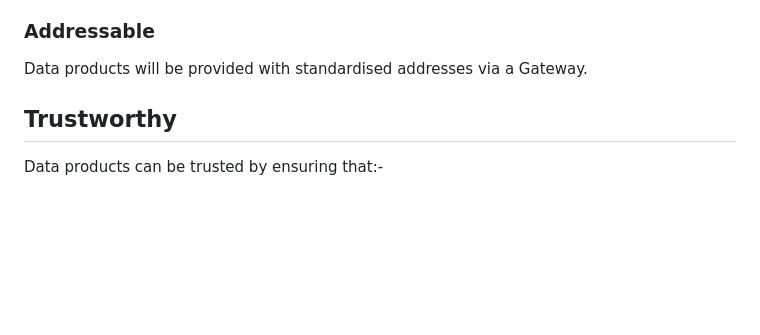
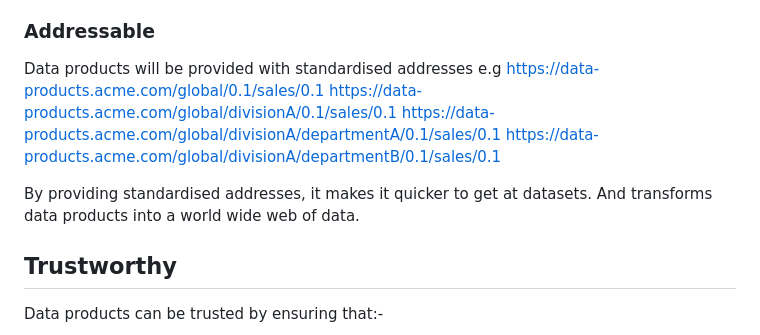
Before and after one commit to deytalytics/dataproductpoc-docs, a Markdown page: dp-architecture.md, the part around the change. GitHub-like rendering; blank space fills up the shorter version.

Commit message:
Updated the Addressable section to highlight how standardised addresssing makes datasets as easy to access as a web page

```diff
--- a/dp-architecture.md
+++ b/dp-architecture.md
@@ -19,7 +19,13 @@ Data products will be discoverable via a [data marketplace](data-marketplace.md)
    * In a metadata database. This can be queried and metadata transferred into the enterprise data catalog. Either the metadata database or the enterprise data catalog can then provide the metadata to a data marketplace which users will use to search for data products.
 
 ### Addressable
-Data products will be provided with standardised addresses via a Gateway.
+Data products will be provided with standardised addresses e.g
+https://data-products.acme.com/global/0.1/sales/0.1
+https://data-products.acme.com/global/divisionA/0.1/sales/0.1
+https://data-products.acme.com/global/divisionA/departmentA/0.1/sales/0.1
+https://data-products.acme.com/global/divisionA/departmentB/0.1/sales/0.1
+
+By providing standardised addresses, it makes it quicker to get at datasets. And transforms data products into a world wide web of data.
 
 ## Trustworthy
 Data products can be trusted by ensuring that:-
```
